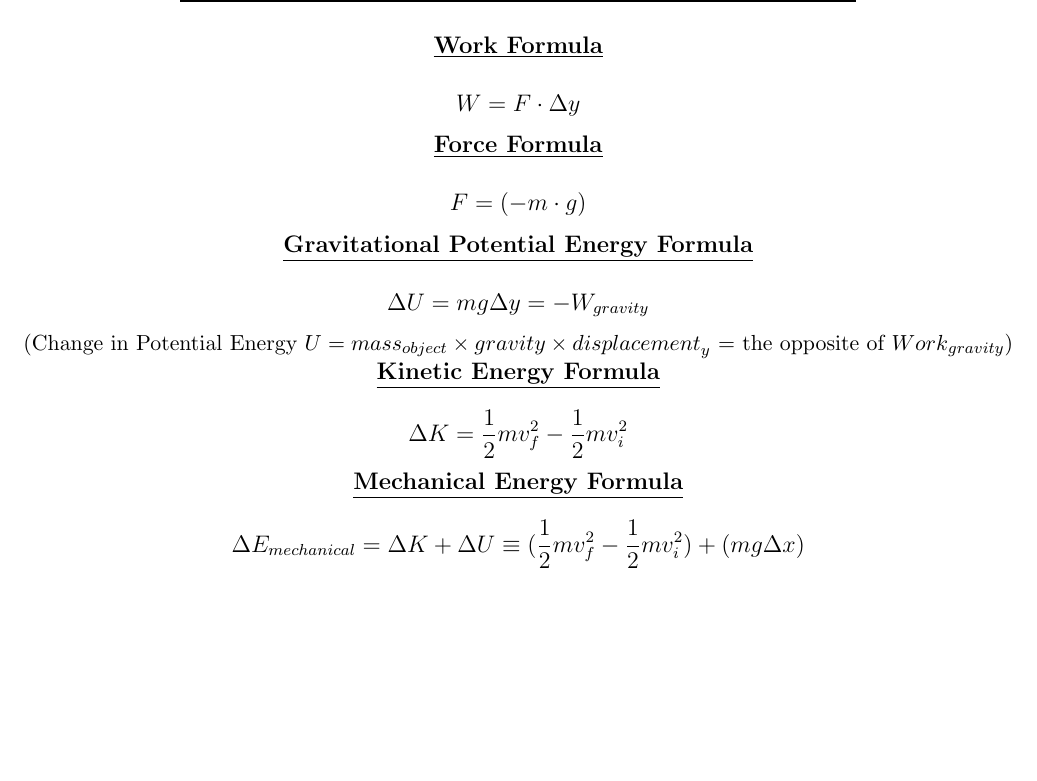
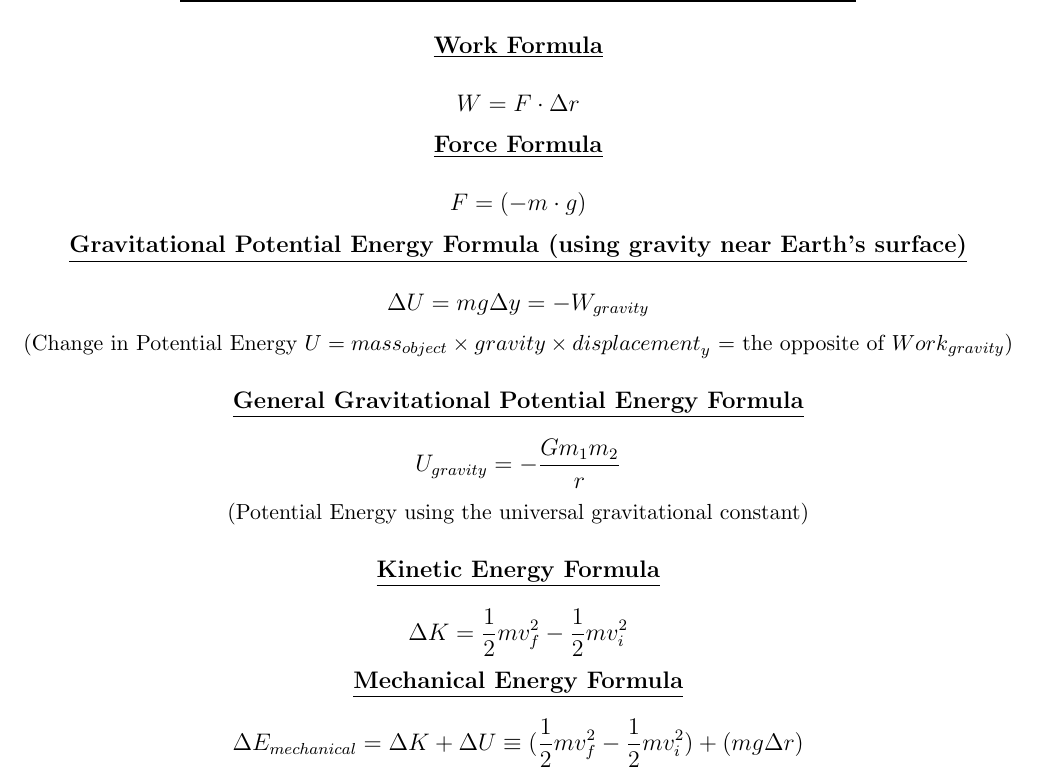
Before and after one commit to lurkGH/math-cheat-sheets, a LaTeX document (physics.tex): part of page 5 of 5, cut so that both start at the same text, the shorter picture padded with empty space. Compiled offline with pdfLaTeX.

Commit message:
add new potential energy formula, minor cleanup

```diff
--- a/physics.tex
+++ b/physics.tex
@@ -96,19 +96,25 @@
 \vspace{1em}
 
 \normalsize{\centerline{\textbf{\underline{Work Formula}}}}
-\[W = F \cdot \Delta y\]
+\[W = F \cdot \Delta r\]
 
 \normalsize{\centerline{\textbf{\underline{Force Formula}}}}
 \[F = (-m \cdot g)\]
 
-\normalsize{\centerline{\textbf{\underline{Gravitational Potential Energy Formula}}}}
+\normalsize{\centerline{\textbf{\underline{Gravitational Potential Energy Formula (using gravity near Earth's surface)}}}}
 \[\Delta U = mg \Delta y = -W_{gravity}\]
 \small{\centerline{(Change in Potential Energy $U = {mass}_{object} \times {gravity} \times {displacement}_y$ = the opposite of ${Work}_{gravity}$)}}
+\vspace{0.1em}
+
+\normalsize{\centerline{\textbf{\underline{General Gravitational Potential Energy Formula}}}}
+\[U_{gravity} = - \frac{G m_1 m_2}{r}\]
+\small{\centerline{(Potential Energy using the universal gravitational constant)}}
+\vspace{0.1em}
 
 \normalsize{\centerline{\textbf{\underline{Kinetic Energy Formula}}}}
 \[\Delta K = \frac{1}{2}mv^2_f - \frac{1}{2}mv^2_i\]
 
 \normalsize{\centerline{\textbf{\underline{Mechanical Energy Formula}}}}
-\[\Delta E_{mechanical} = \Delta K + \Delta U \equiv (\frac{1}{2}mv^2_f - \frac{1}{2}mv^2_i) + (mg \Delta x)\]
+\[\Delta E_{mechanical} = \Delta K + \Delta U \equiv (\frac{1}{2}mv^2_f - \frac{1}{2}mv^2_i) + (mg \Delta r)\]
 
 \end{document}
```
Also changed, not shown: images/physics_1.png, images/physics_5.png, physics.pdf.
